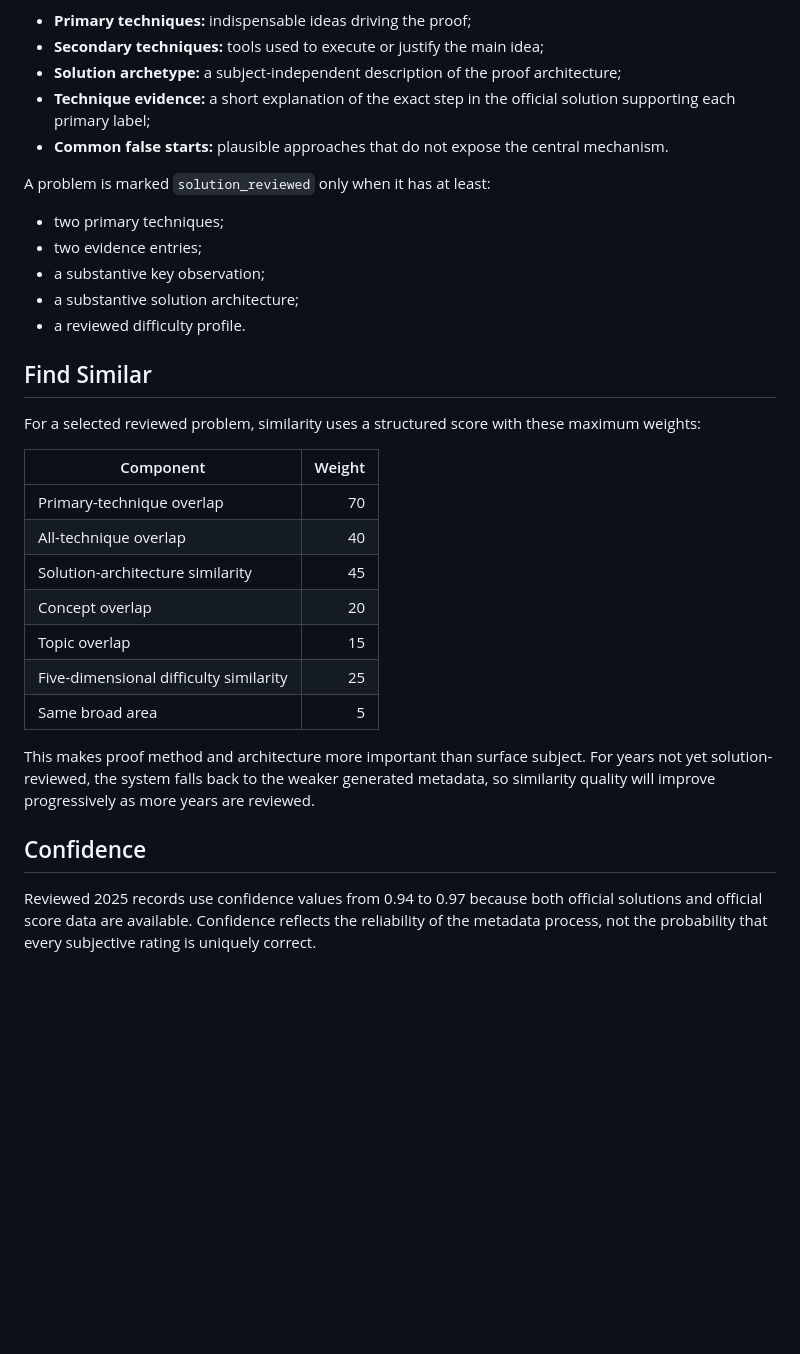
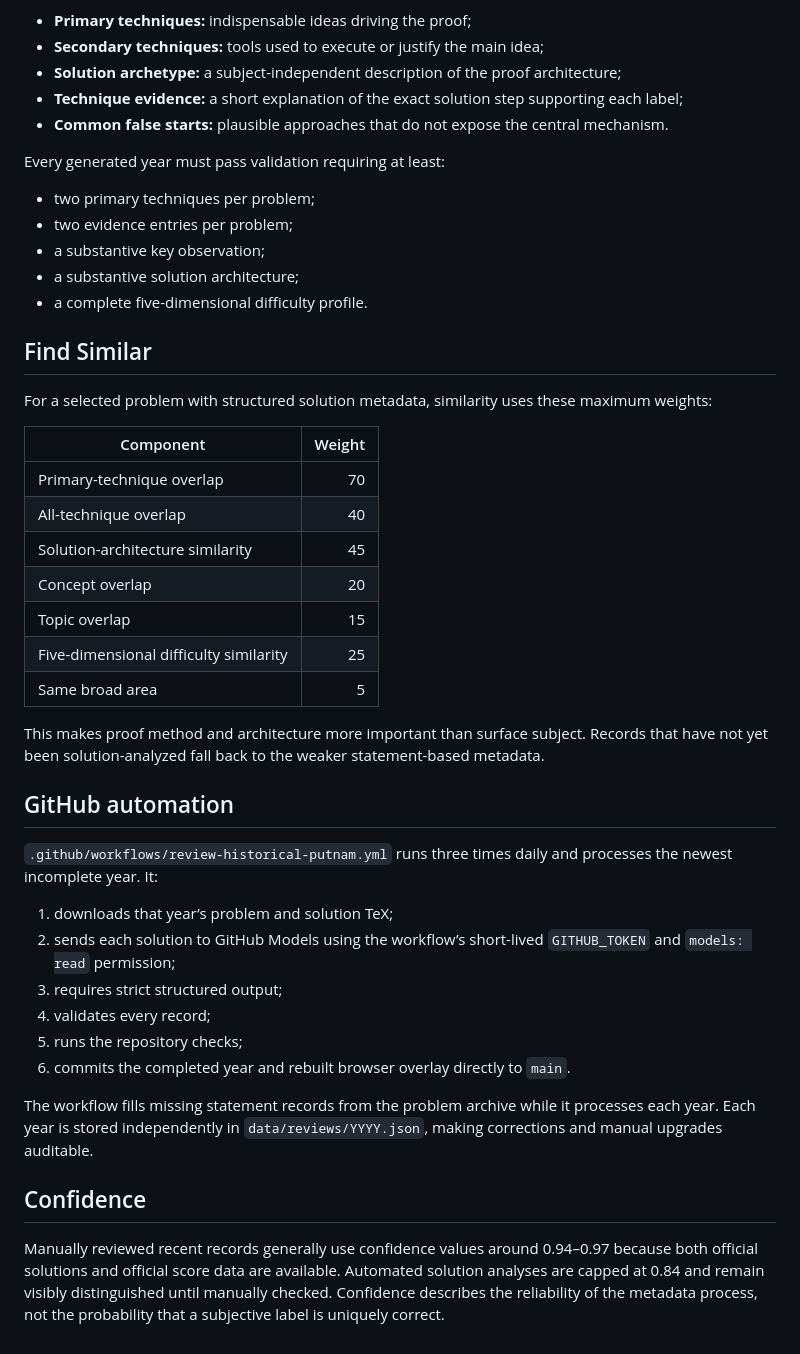
Before and after one commit to justing0406/Putnam, a Markdown page: docs/classification-methodology.md, the part around one of its changes. GitHub-like rendering; blank space fills up the shorter version.

```diff
--- a/docs/classification-methodology.md
+++ b/docs/classification-methodology.md
@@ -66,20 +84,20 @@ Every reviewed problem distinguishes:
 - **Primary techniques:** indispensable ideas driving the proof;
 - **Secondary techniques:** tools used to execute or justify the main idea;
 - **Solution archetype:** a subject-independent description of the proof architecture;
-- **Technique evidence:** a short explanation of the exact step in the official solution supporting each primary label;
+- **Technique evidence:** a short explanation of the exact solution step supporting each label;
 - **Common false starts:** plausible approaches that do not expose the central mechanism.
 
-A problem is marked `solution_reviewed` only when it has at least:
+Every generated year must pass validation requiring at least:
 
-- two primary techniques;
-- two evidence entries;
+- two primary techniques per problem;
+- two evidence entries per problem;
 - a substantive key observation;
 - a substantive solution architecture;
-- a reviewed difficulty profile.
+- a complete five-dimensional difficulty profile.
 
 ## Find Similar
 
-For a selected reviewed problem, similarity uses a structured score with these maximum weights:
+For a selected problem with structured solution metadata, similarity uses these maximum weights:
 
 | Component | Weight |
 |---|---:|
@@ -91,8 +109,21 @@ For a selected reviewed problem, similarity uses a structured score with these m
 | Five-dimensional difficulty similarity | 25 |
 | Same broad area | 5 |
 
-This makes proof method and architecture more important than surface subject. For years not yet solution-reviewed, the system falls back to the weaker generated metadata, so similarity quality will improve progressively as more years are reviewed.
+This makes proof method and architecture more important than surface subject. Records that have not yet been solution-analyzed fall back to the weaker statement-based metadata.
+
+## GitHub automation
+
+`.github/workflows/review-historical-putnam.yml` runs three times daily and processes the newest incomplete year. It:
+
+1. downloads that year’s problem and solution TeX;
+2. sends each solution to GitHub Models using the workflow’s short-lived `GITHUB_TOKEN` and `models: read` permission;
+3. requires strict structured output;
+4. validates every record;
+5. runs the repository checks;
+6. commits the completed year and rebuilt browser overlay directly to `main`.
+
+The workflow fills missing statement records from the problem archive while it processes each year. Each year is stored independently in `data/reviews/YYYY.json`, making corrections and manual upgrades auditable.
 
 ## Confidence
 
-Reviewed 2025 records use confidence values from 0.94 to 0.97 because both official solutions and official score data are available. Confidence reflects the reliability of the metadata process, not the probability that every subjective rating is uniquely correct.
+Manually reviewed recent records generally use confidence values around 0.94–0.97 because both official solutions and official score data are available. Automated solution analyses are capped at 0.84 and remain visibly distinguished until manually checked. Confidence describes the reliability of the metadata process, not the probability that a subjective label is uniquely correct.
```
Also changed, not shown: other parts of docs/classification-methodology.md (+35 -17 lines).
